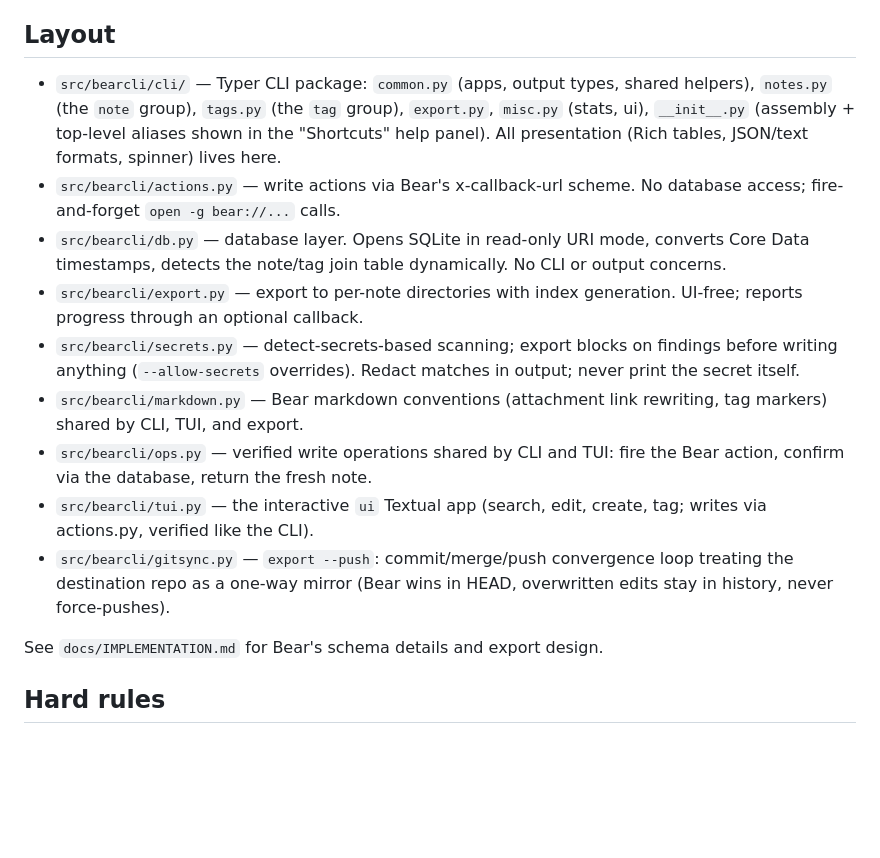
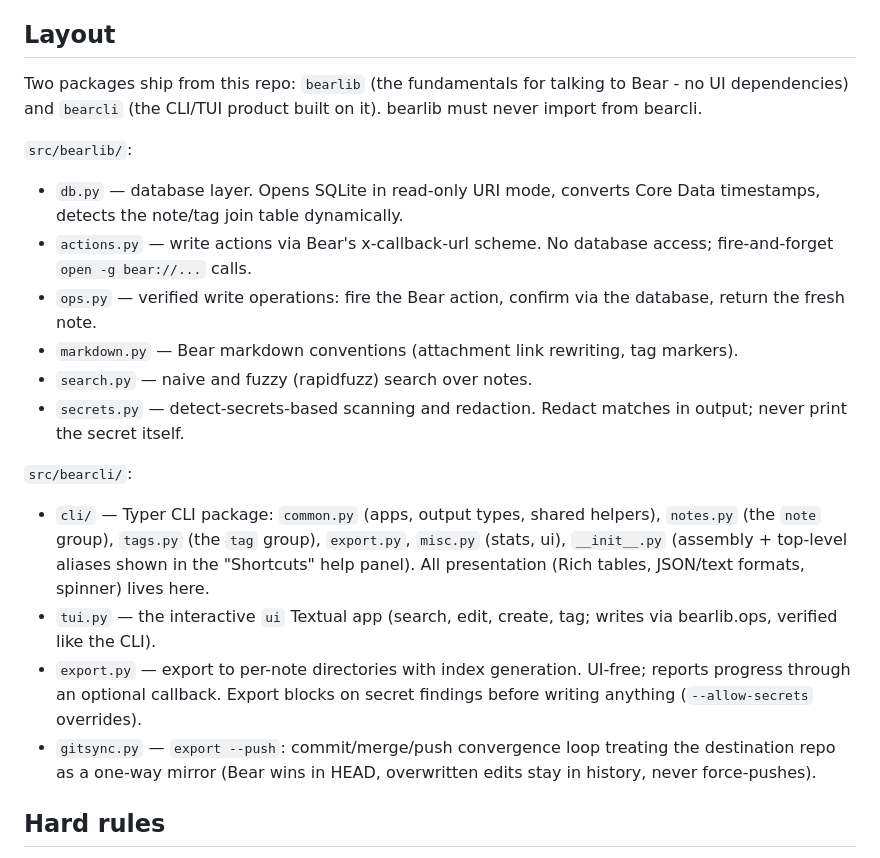
Before and after one commit to michel-tricot/bearcli, a Markdown page: AGENTS.md, the part around the change. GitHub-like rendering; blank space fills up the shorter version.

```diff
--- a/AGENTS.md
+++ b/AGENTS.md
@@ -30,31 +30,37 @@ pass `--db` or set `BEAR_DB_PATH` to use a copy.
 
 ## Layout
 
-- `src/bearcli/cli/` — Typer CLI package: `common.py` (apps, output types,
-  shared helpers), `notes.py` (the `note` group), `tags.py` (the `tag`
-  group), `export.py`, `misc.py` (stats, ui), `__init__.py` (assembly +
-  top-level aliases shown in the "Shortcuts" help panel). All presentation
-  (Rich tables, JSON/text formats, spinner) lives here.
-- `src/bearcli/actions.py` — write actions via Bear's x-callback-url scheme.
-  No database access; fire-and-forget `open -g bear://...` calls.
-- `src/bearcli/db.py` — database layer. Opens SQLite in read-only URI mode,
-  converts Core Data timestamps, detects the note/tag join table dynamically.
-  No CLI or output concerns.
-- `src/bearcli/export.py` — export to per-note directories with index
-  generation. UI-free; reports progress through an optional callback.
-- `src/bearcli/secrets.py` — detect-secrets-based scanning; export blocks on
-  findings before writing anything (`--allow-secrets` overrides). Redact
-  matches in output; never print the secret itself.
-- `src/bearcli/markdown.py` — Bear markdown conventions (attachment link
-  rewriting, tag markers) shared by CLI, TUI, and export.
-- `src/bearcli/ops.py` — verified write operations shared by CLI and TUI:
-  fire the Bear action, confirm via the database, return the fresh note.
-- `src/bearcli/tui.py` — the interactive `ui` Textual app (search, edit, create, tag; writes via actions.py, verified like the CLI).
-- `src/bearcli/gitsync.py` — `export --push`: commit/merge/push convergence
-  loop treating the destination repo as a one-way mirror (Bear wins in HEAD,
+Two packages ship from this repo: `bearlib` (the fundamentals for talking to
+Bear - no UI dependencies) and `bearcli` (the CLI/TUI product built on it).
+bearlib must never import from bearcli.
+
+`src/bearlib/`:
+- `db.py` — database layer. Opens SQLite in read-only URI mode, converts
+  Core Data timestamps, detects the note/tag join table dynamically.
+- `actions.py` — write actions via Bear's x-callback-url scheme. No database
+  access; fire-and-forget `open -g bear://...` calls.
+- `ops.py` — verified write operations: fire the Bear action, confirm via
+  the database, return the fresh note.
+- `markdown.py` — Bear markdown conventions (attachment link rewriting, tag
+  markers).
+- `search.py` — naive and fuzzy (rapidfuzz) search over notes.
+- `secrets.py` — detect-secrets-based scanning and redaction. Redact matches
+  in output; never print the secret itself.
+
+`src/bearcli/`:
+- `cli/` — Typer CLI package: `common.py` (apps, output types, shared
+  helpers), `notes.py` (the `note` group), `tags.py` (the `tag` group),
+  `export.py`, `misc.py` (stats, ui), `__init__.py` (assembly + top-level
+  aliases shown in the "Shortcuts" help panel). All presentation (Rich
+  tables, JSON/text formats, spinner) lives here.
+- `tui.py` — the interactive `ui` Textual app (search, edit, create, tag;
+  writes via bearlib.ops, verified like the CLI).
+- `export.py` — export to per-note directories with index generation.
+  UI-free; reports progress through an optional callback. Export blocks on
+  secret findings before writing anything (`--allow-secrets` overrides).
+- `gitsync.py` — `export --push`: commit/merge/push convergence loop
+  treating the destination repo as a one-way mirror (Bear wins in HEAD,
   overwritten edits stay in history, never force-pushes).
-
-See `docs/IMPLEMENTATION.md` for Bear's schema details and export design.
 
 ## Hard rules
 
```
Also changed, not shown: README.md (+17 -0 lines), docs/IMPLEMENTATION.md (+7 -0 lines).
